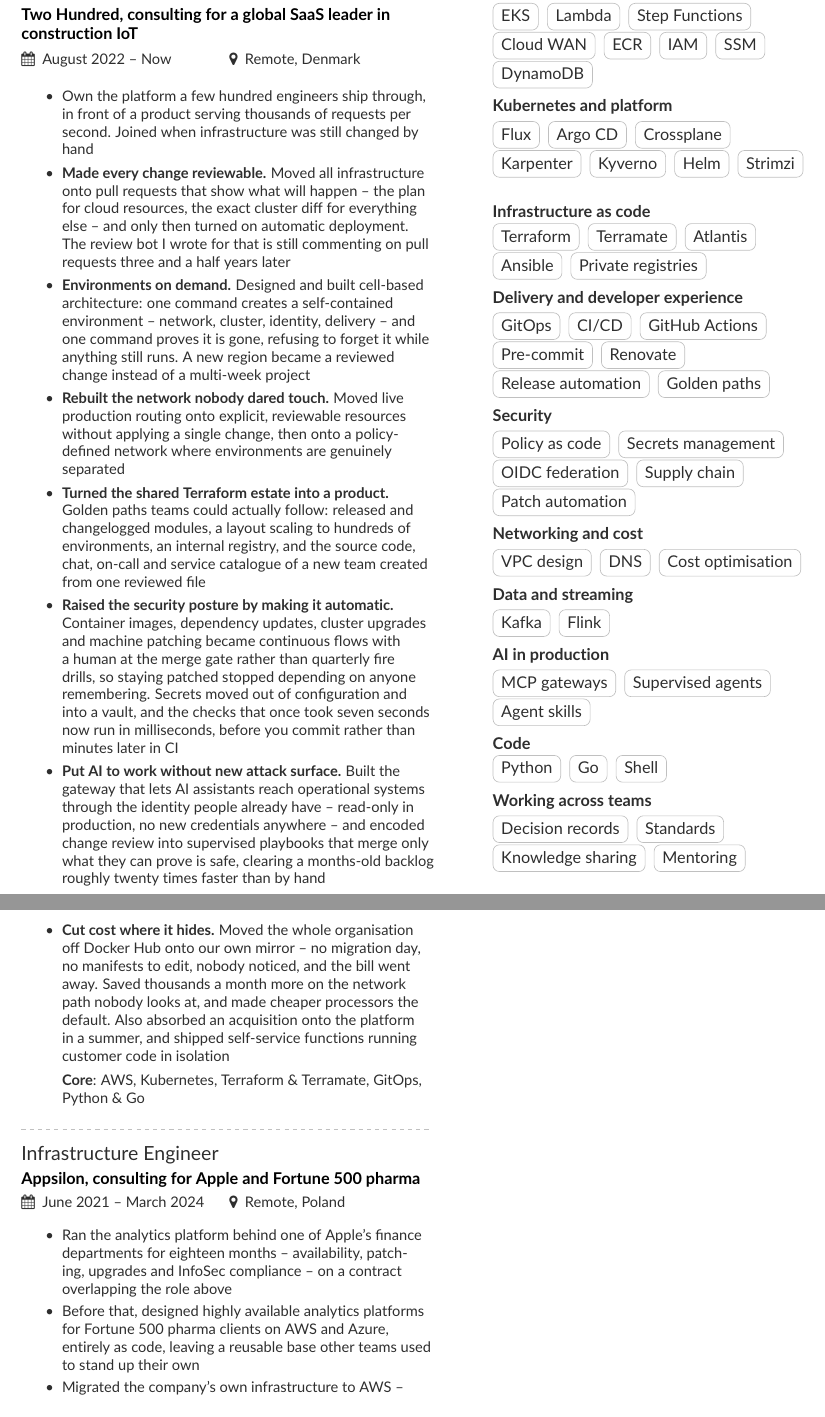
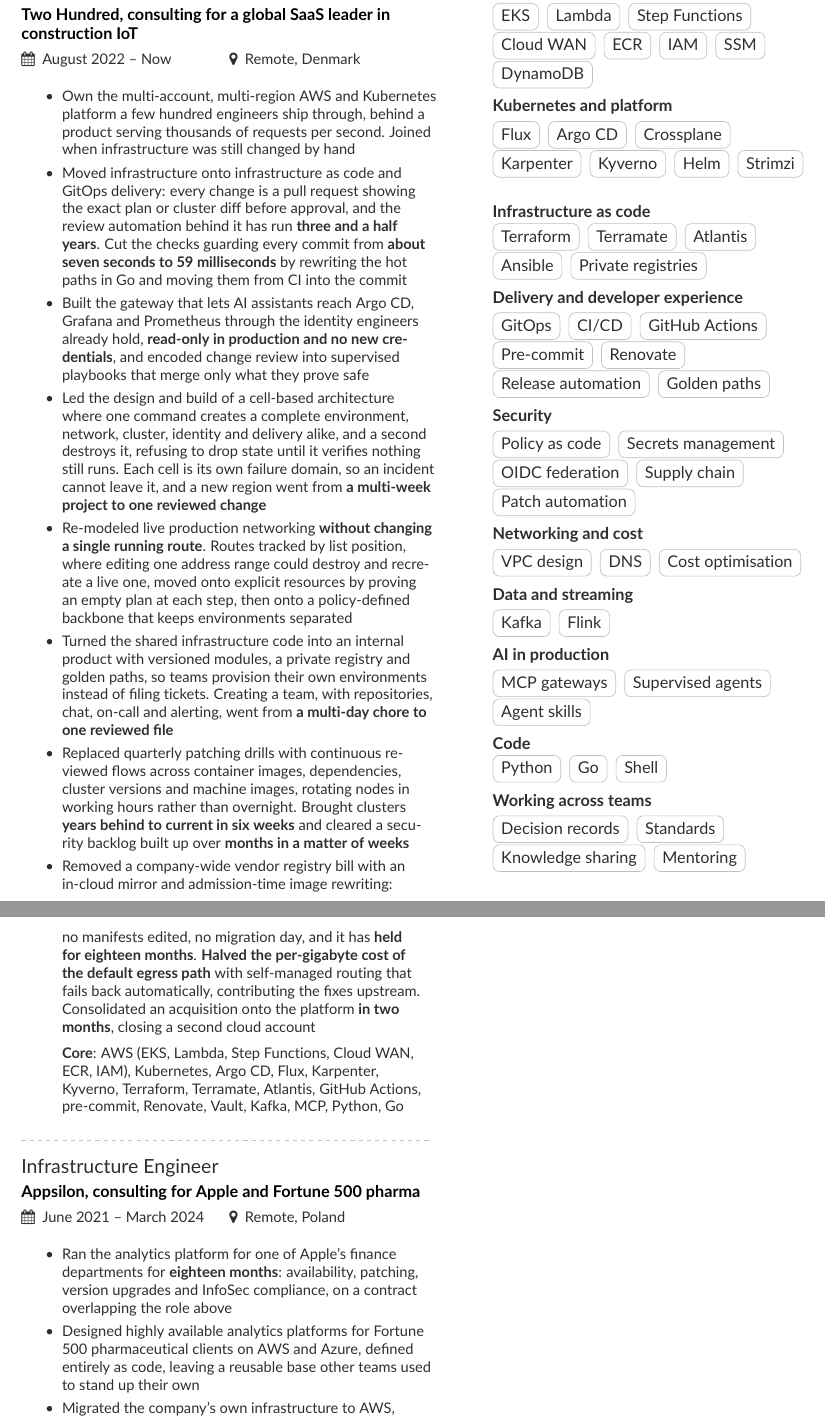
Before and after one commit to shmileee/cv, a LaTeX CV (src/cv.tex, which reads src/content/experience-part1.tex): two parts of pages 1 and 2 of 3, joined at a grey line, cut so that both start at the same text. Compiled offline with pdfLaTeX.

Commit message:
style(cv): rewrite the roles around evidence a reviewer can check
The bullets led with case-study titles -- "the network nobody dared
touch", "cut cost where it hides" -- which read as in-jokes to anyone who
has not visited the site, and spent the most valuable position on a label
instead of a result. Bold now marks a measured outcome and nothing else,
so reading the bold alone returns seven seconds to 59 milliseconds,
months to weeks, without changing a single running route.

Counts a reader cannot interpret are gone: stack, test and topic totals
say nothing without the surrounding system. What stayed is time, ratio
and durability, which need no context to land.

Bullets name the approach rather than the product, and the per-role Core
line carries the tools instead -- in the main text column, where a parser
reads it, and anchored to the dates it was used.

Spelling is American throughout.

```diff
--- a/src/content/experience-part1.tex
+++ b/src/content/experience-part1.tex
@@ -7,31 +7,39 @@
 % running alongside Two Hundred, and the overlap is stated in the bullet
 % rather than left for the reader to spot in the dates.
 %
-% Bullets lead with the change, not the tool: a reader who has never heard of
-% Terramate should still understand what got better.
+% Bullets name the approach, not the product: "infrastructure as code" rather
+% than Terraform, "GitOps" rather than Argo CD. A reviewer who has never used
+% the tool still understands what changed. The tools themselves land in the
+% \textbf{Core} line closing each role, which keeps every keyword in the main
+% text column where a parser reads it, and anchored to the dates it was used
+% rather than floating in a margin list of unattributed claims.
+%
+% Bold marks a measured result, never a label. Reading the bold alone should
+% return evidence -- seven seconds to 59 milliseconds, months to weeks -- and
+% a bullet with nothing measured carries no bold rather than an invented
+% number.
 
 \cvevent{Senior Site Reliability Engineer}{Two Hundred, consulting for a global SaaS leader in construction IoT}{August 2022 -- Now}{Remote, Denmark}
 \begin{itemize}
-\item Own the platform a few hundred engineers ship through, in front of a product serving thousands of requests per second. Joined when infrastructure was still changed by hand
-\item \textbf{Made every change reviewable.} Moved all infrastructure onto pull requests that show what will happen -- the plan for cloud resources, the exact cluster diff for everything else -- and only then turned on automatic deployment. The review bot I wrote for that is still commenting on pull requests three and a half years later
-\item \textbf{Environments on demand.} Designed and built cell-based architecture: one command creates a self-contained environment -- network, cluster, identity, delivery -- and one command proves it is gone, refusing to forget it while anything still runs. A new region became a reviewed change instead of a multi-week project
-\item \textbf{Rebuilt the network nobody dared touch.} Moved live production routing onto explicit, reviewable resources without applying a single change, then onto a policy-defined network where environments are genuinely separated
-\item \textbf{Turned the shared Terraform estate into a product.} Golden paths teams could actually follow: released and changelogged modules, a layout scaling to hundreds of environments, an internal registry, and the source code, chat, on-call and service catalogue of a new team created from one reviewed file
-\item \textbf{Raised the security posture by making it automatic.} Container images, dependency updates, cluster upgrades and machine patching became continuous flows with a human at the merge gate rather than quarterly fire drills, so staying patched stopped depending on anyone remembering. Secrets moved out of configuration and into a vault, and the checks that once took seven seconds now run in milliseconds, before you commit rather than minutes later in CI
-\item \textbf{Put AI to work without new attack surface.} Built the gateway that lets AI assistants reach operational systems through the identity people already have -- read-only in production, no new credentials anywhere -- and encoded change review into supervised playbooks that merge only what they can prove is safe, clearing a months-old backlog roughly twenty times faster than by hand
-\item \textbf{Cut cost where it hides.} Moved the whole organisation off Docker Hub onto our own mirror -- no migration day, no manifests to edit, nobody noticed, and the bill went away. Saved thousands a month more on the network path nobody looks at, and made cheaper processors the default. Also absorbed an acquisition onto the platform in a summer, and shipped self-service functions running customer code in isolation
+\item Own the multi-account, multi-region AWS and Kubernetes platform a few hundred engineers ship through, behind a product serving thousands of requests per second. Joined when infrastructure was still changed by hand
+\item Moved infrastructure onto infrastructure as code and GitOps delivery: every change is a pull request showing the exact plan or cluster diff before approval, and the review automation behind it has run \textbf{three and a half years}. Cut the checks guarding every commit from \textbf{about seven seconds to 59 milliseconds} by rewriting the hot paths in Go and moving them from CI into the commit
+\item Built the gateway that lets AI assistants reach Argo CD, Grafana and Prometheus through the identity engineers already hold, \textbf{read-only in production and no new credentials}, and encoded change review into supervised playbooks that merge only what they prove safe
+\item Led the design and build of a cell-based architecture where one command creates a complete environment, network, cluster, identity and delivery alike, and a second destroys it, refusing to drop state until it verifies nothing still runs. Each cell is its own failure domain, so an incident cannot leave it, and a new region went from \textbf{a multi-week project to one reviewed change}
+\item Re-modeled live production networking \textbf{without changing a single running route}. Routes tracked by list position, where editing one address range could destroy and recreate a live one, moved onto explicit resources by proving an empty plan at each step, then onto a policy-defined backbone that keeps environments separated
+\item Turned the shared infrastructure code into an internal product with versioned modules, a private registry and golden paths, so teams provision their own environments instead of filing tickets. Creating a team, with repositories, chat, on-call and alerting, went from \textbf{a multi-day chore to one reviewed file}
+\item Replaced quarterly patching drills with continuous reviewed flows across container images, dependencies, cluster versions and machine images, rotating nodes in working hours rather than overnight. Brought clusters \textbf{years behind to current in six weeks} and cleared a security backlog built up over \textbf{months in a matter of weeks}
+\item Removed a company-wide vendor registry bill with an in-cloud mirror and admission-time image rewriting: no manifests edited, no migration day, and it has \textbf{held for eighteen months}. \textbf{Halved the per-gigabyte cost of the default egress path} with self-managed routing that fails back automatically, contributing the fixes upstream. Consolidated an acquisition onto the platform \textbf{in two months}, closing a second cloud account
 \par\smallskip
-\textbf{Core}: AWS, Kubernetes, Terraform \& Terramate, GitOps, Python \& Go
+\textbf{Core}: AWS (EKS, Lambda, Step Functions, Cloud WAN, ECR, IAM), Kubernetes, Argo CD, Flux, Karpenter, Kyverno, Terraform, Terramate, Atlantis, GitHub Actions, pre-commit, Renovate, Vault, Kafka, MCP, Python, Go
 \end{itemize}
 
 \divider
 
 \cvevent{Infrastructure Engineer}{Appsilon, consulting for Apple and Fortune 500 pharma}{June 2021 -- March 2024}{Remote, Poland}
 \begin{itemize}
-\item Ran the analytics platform behind one of Apple's finance departments for eighteen months -- availability, patching, upgrades and InfoSec compliance -- on a contract overlapping the role above
-\item Before that, designed highly available analytics platforms for Fortune 500 pharma clients on AWS and Azure, entirely as code, leaving a reusable base other teams used to stand up their own
-\item Migrated the company's own infrastructure to AWS -- accounts, access, networking, budgets and alerting -- with 95\% of it as code and every change through a reviewed pull request
-\item Supported data-science teams with delivery pipelines and containerization, and joined client architecture and sales calls
+\item Ran the analytics platform for one of Apple's finance departments for \textbf{eighteen months}: availability, patching, version upgrades and InfoSec compliance, on a contract overlapping the role above
+\item Designed highly available analytics platforms for Fortune 500 pharmaceutical clients on AWS and Azure, defined entirely as code, leaving a reusable base other teams used to stand up their own
+\item Migrated the company's own infrastructure to AWS, covering accounts, access, networking, budgets and alerting, with \textbf{95\% of it defined as code} and every change through a reviewed pull request
 \par\smallskip
 \textbf{Core}: AWS, Azure, Terraform, Ansible, Atlantis, Docker, Python
 \end{itemize}
```
Also changed, not shown: src/content/experience-part2.tex (+6 -4 lines).
